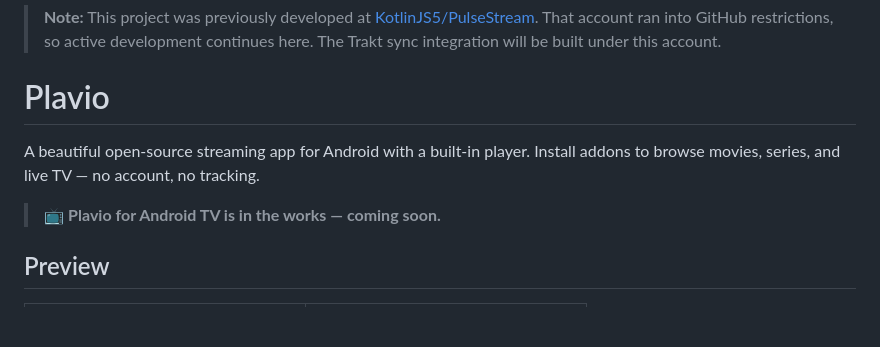
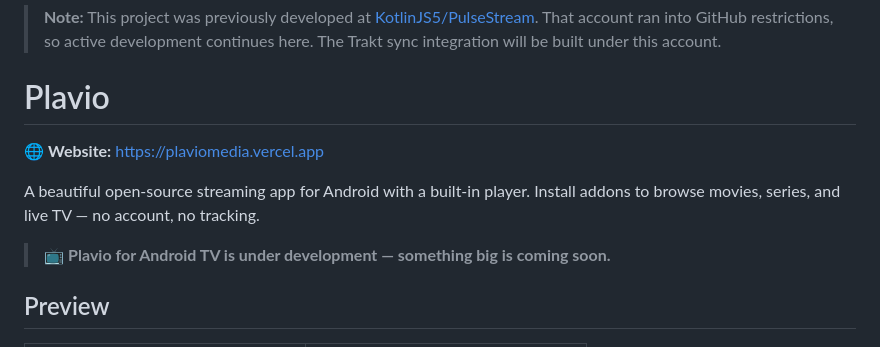
Before and after one commit to kotlinsyd/Plavio, a Markdown page: README.md, the part around the change. Rendered like a GitHub page; blank space fills up the shorter version.

Commit message:
Add website link to README

```diff
--- a/README.md
+++ b/README.md
@@ -2,9 +2,11 @@
 
 # Plavio
 
+🌐 **Website:** https://plaviomedia.vercel.app
+
 A beautiful open-source streaming app for Android with a built-in player. Install addons to browse movies, series, and live TV — no account, no tracking.
 
-> 📺 **Plavio for Android TV is in the works — coming soon.**
+> 📺 **Plavio for Android TV is under development — something big is coming soon.**
 
 ## Preview
 
```
